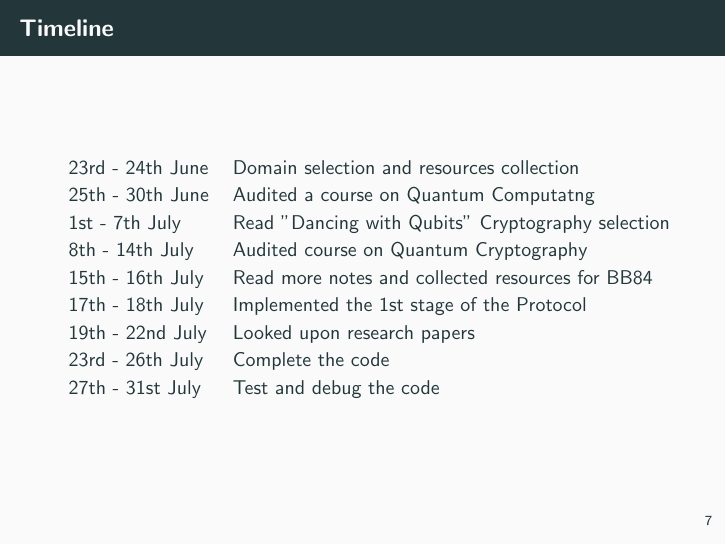
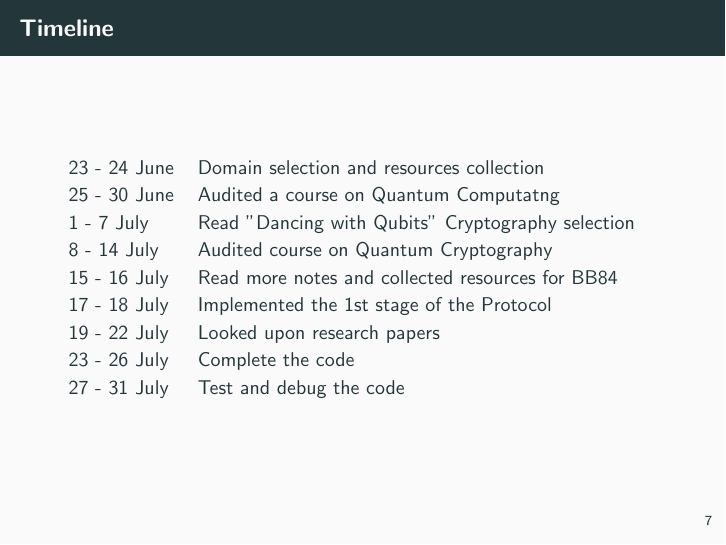
Before and after one commit to rathilakshika/The-BB84-Protocol, LaTeX slides (presentation.tex): page 13 of 14. Compiled offline with pdfLaTeX.

Commit message:
Removed rd, th

```diff
--- a/presentation.tex
+++ b/presentation.tex
@@ -65,15 +65,15 @@
 
 \begin{frame}{Timeline}
     \begin{tabular}{ll}
-            23rd - 24th June & Domain selection and resources collection\\
-            25th - 30th June & Audited a course on Quantum Computatng\\
-            1st - 7th July & Read "Dancing with Qubits" Cryptography selection\\
-            8th - 14th July & Audited course on Quantum Cryptography\\
-            15th - 16th July & Read more notes and collected resources for BB84\\
-            17th - 18th July & Implemented the 1st stage of the Protocol\\
-            19th - 22nd July & Looked upon research papers\\
-            23rd - 26th July & Complete the code\\
-            27th - 31st July & Test and debug the code\\
+            23 - 24 June & Domain selection and resources collection\\
+            25 - 30 June & Audited a course on Quantum Computatng\\
+            1 - 7 July & Read "Dancing with Qubits" Cryptography selection\\
+            8 - 14 July & Audited course on Quantum Cryptography\\
+            15 - 16 July & Read more notes and collected resources for BB84\\
+            17 - 18 July & Implemented the 1st stage of the Protocol\\
+            19 - 22 July & Looked upon research papers\\
+            23 - 26 July & Complete the code\\
+            27 - 31 July & Test and debug the code\\
      \end{tabular}
 \end{frame}
 
```
